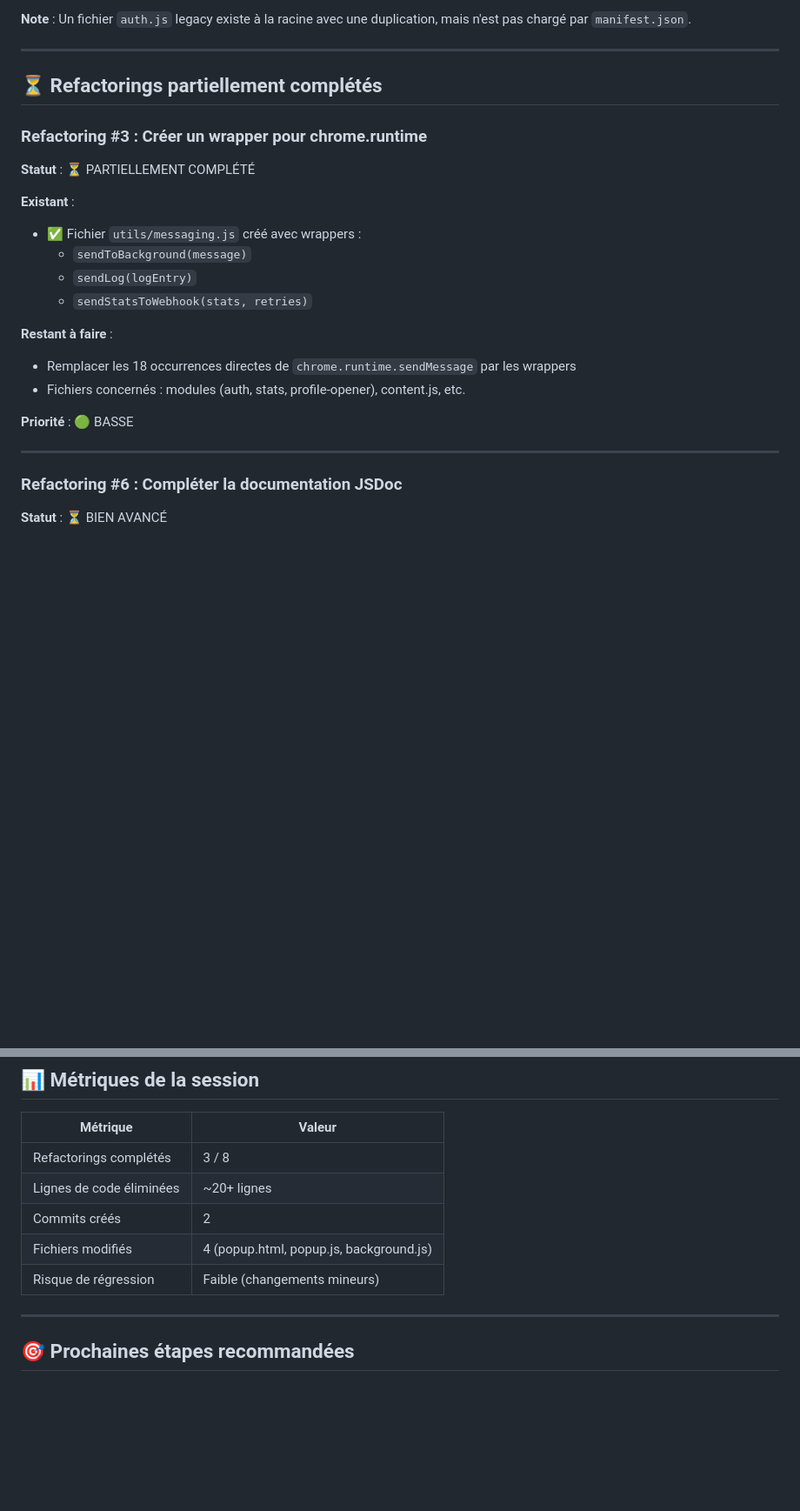
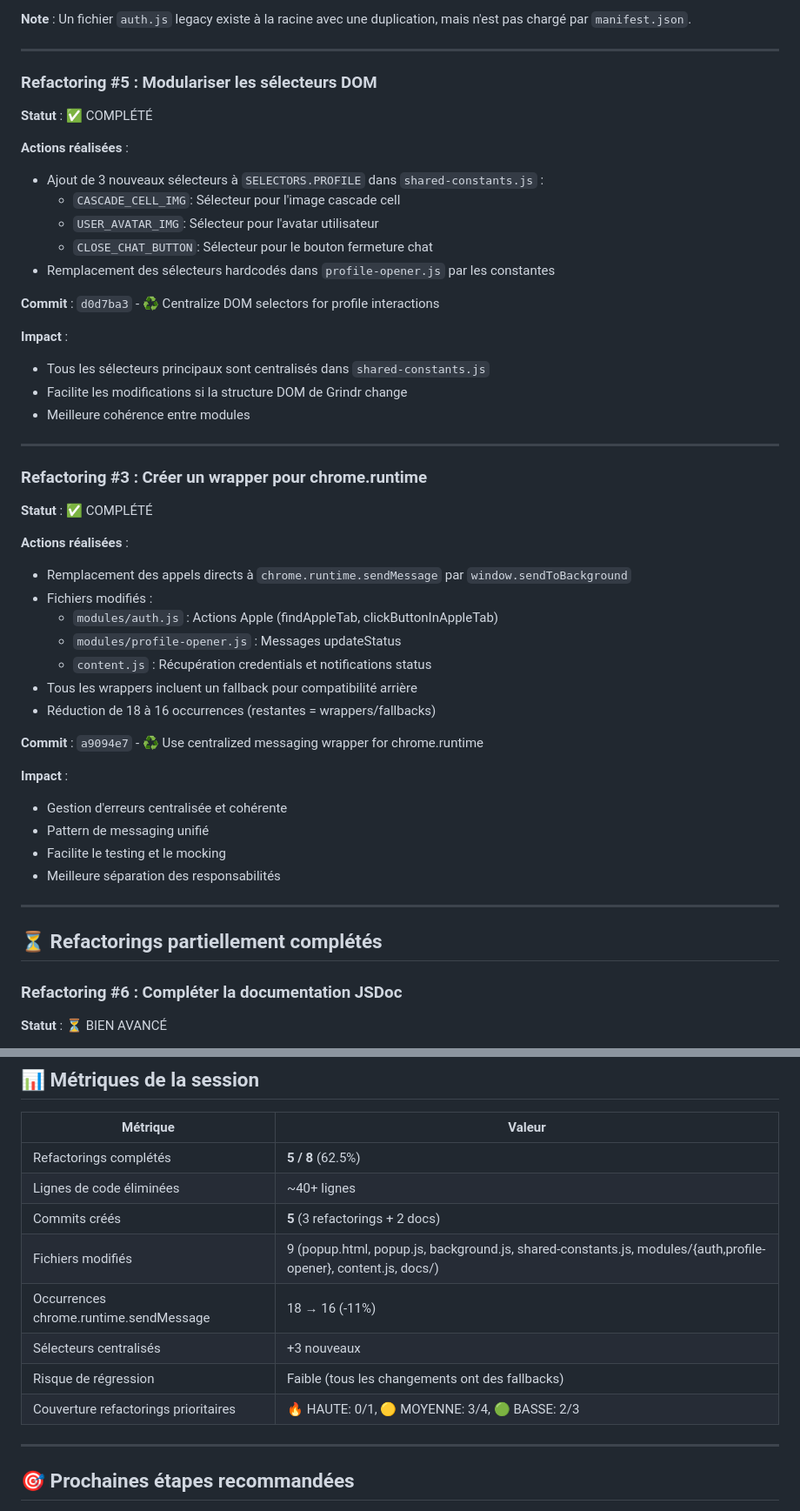
Before and after one commit to qveys/grindr-auto-tap, a Markdown page: docs/REFACTORING_SESSION_2026-01-05.md, 2 parts joined by grey strips. Shown at 87% size. GitHub-like rendering; blank space fills up the shorter version.

Commit message:
📚 Update refactoring session with completed work

```diff
--- a/docs/REFACTORING_SESSION_2026-01-05.md
+++ b/docs/REFACTORING_SESSION_2026-01-05.md
@@ -53,25 +53,50 @@ Session de refactoring basée sur les opportunités identifiées dans `REFACTORI
 
 ---
 
-## ⏳ Refactorings partiellement complétés
+### Refactoring #5 : Modulariser les sélecteurs DOM
+
+**Statut** : ✅ COMPLÉTÉ
+
+**Actions réalisées** :
+- Ajout de 3 nouveaux sélecteurs à `SELECTORS.PROFILE` dans `shared-constants.js` :
+  - `CASCADE_CELL_IMG`: Sélecteur pour l'image cascade cell
+  - `USER_AVATAR_IMG`: Sélecteur pour l'avatar utilisateur
+  - `CLOSE_CHAT_BUTTON`: Sélecteur pour le bouton fermeture chat
+- Remplacement des sélecteurs hardcodés dans `profile-opener.js` par les constantes
+
+**Commit** : `d0d7ba3` - ♻️ Centralize DOM selectors for profile interactions
+
+**Impact** :
+- Tous les sélecteurs principaux sont centralisés dans `shared-constants.js`
+- Facilite les modifications si la structure DOM de Grindr change
+- Meilleure cohérence entre modules
+
+---
 
 ### Refactoring #3 : Créer un wrapper pour chrome.runtime
 
-**Statut** : ⏳ PARTIELLEMENT COMPLÉTÉ
+**Statut** : ✅ COMPLÉTÉ
 
-**Existant** :
-- ✅ Fichier `utils/messaging.js` créé avec wrappers :
-  - `sendToBackground(message)`
-  - `sendLog(logEntry)`
-  - `sendStatsToWebhook(stats, retries)`
+**Actions réalisées** :
+- Remplacement des appels directs à `chrome.runtime.sendMessage` par `window.sendToBackground`
+- Fichiers modifiés :
+  - `modules/auth.js` : Actions Apple (findAppleTab, clickButtonInAppleTab)
+  - `modules/profile-opener.js` : Messages updateStatus
+  - `content.js` : Récupération credentials et notifications status
+- Tous les wrappers incluent un fallback pour compatibilité arrière
+- Réduction de 18 à 16 occurrences (restantes = wrappers/fallbacks)
 
-**Restant à faire** :
-- Remplacer les 18 occurrences directes de `chrome.runtime.sendMessage` par les wrappers
-- Fichiers concernés : modules (auth, stats, profile-opener), content.js, etc.
+**Commit** : `a9094e7` - ♻️ Use centralized messaging wrapper for chrome.runtime
 
-**Priorité** : 🟢 BASSE
+**Impact** :
+- Gestion d'erreurs centralisée et cohérente
+- Pattern de messaging unifié
+- Facilite le testing et le mocking
+- Meilleure séparation des responsabilités
 
 ---
+
+## ⏳ Refactorings partiellement complétés
 
 ### Refactoring #6 : Compléter la documentation JSDoc
 
@@ -130,11 +155,14 @@ Session de refactoring basée sur les opportunités identifiées dans `REFACTORI
 
 | Métrique | Valeur |
 |----------|--------|
-| Refactorings complétés | 3 / 8 |
-| Lignes de code éliminées | ~20+ lignes |
-| Commits créés | 2 |
-| Fichiers modifiés | 4 (popup.html, popup.js, background.js) |
-| Risque de régression | Faible (changements mineurs) |
+| Refactorings complétés | **5 / 8** (62.5%) |
+| Lignes de code éliminées | ~40+ lignes |
+| Commits créés | **5** (3 refactorings + 2 docs) |
+| Fichiers modifiés | 9 (popup.html, popup.js, background.js, shared-constants.js, modules/{auth,profile-opener}, content.js, docs/) |
+| Occurrences chrome.runtime.sendMessage | 18 → 16 (-11%) |
+| Sélecteurs centralisés | +3 nouveaux |
+| Risque de régression | Faible (tous les changements ont des fallbacks) |
+| Couverture refactorings prioritaires | 🔥 HAUTE: 0/1, 🟡 MOYENNE: 3/4, 🟢 BASSE: 2/3 |
 
 ---
 
```
